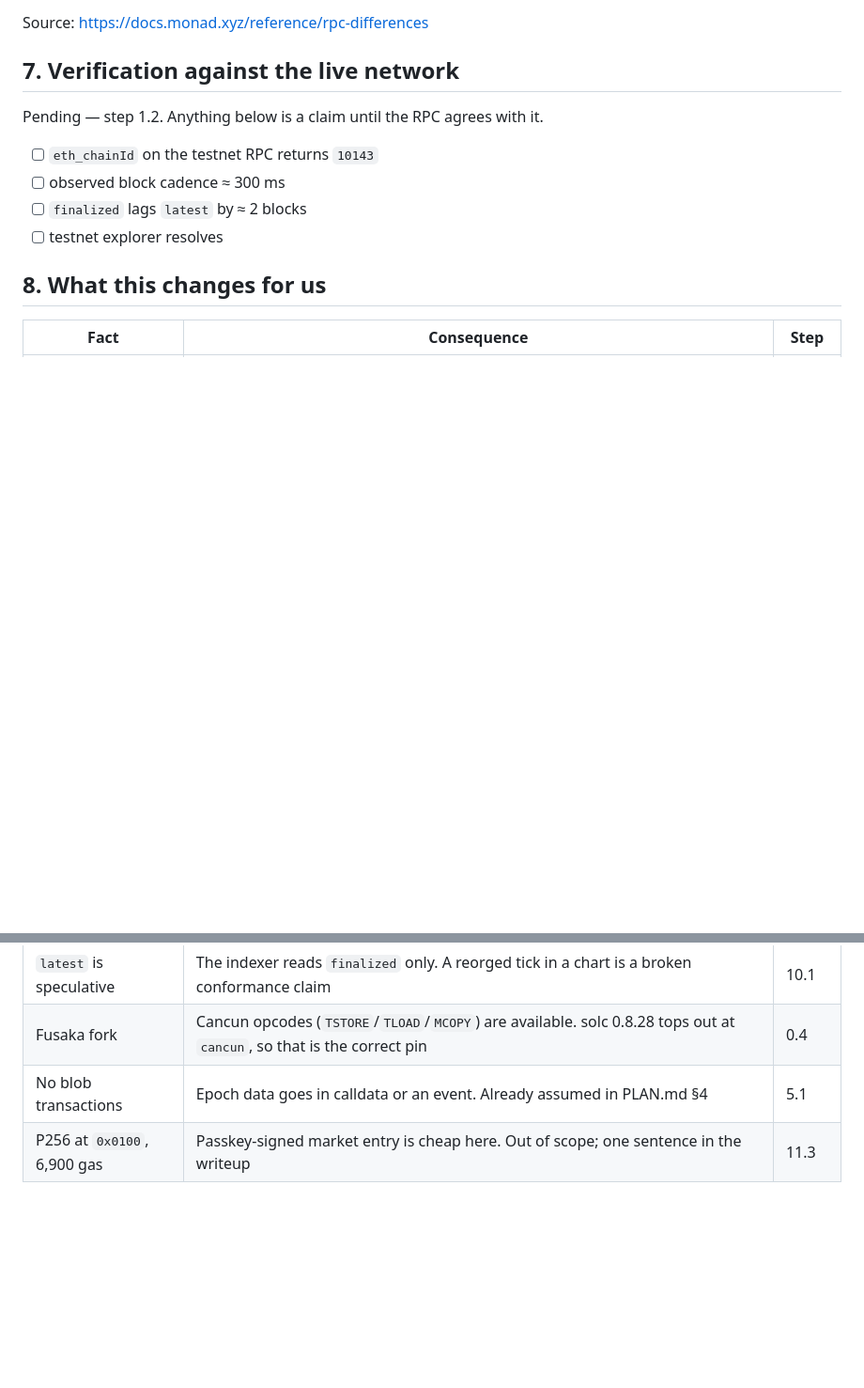
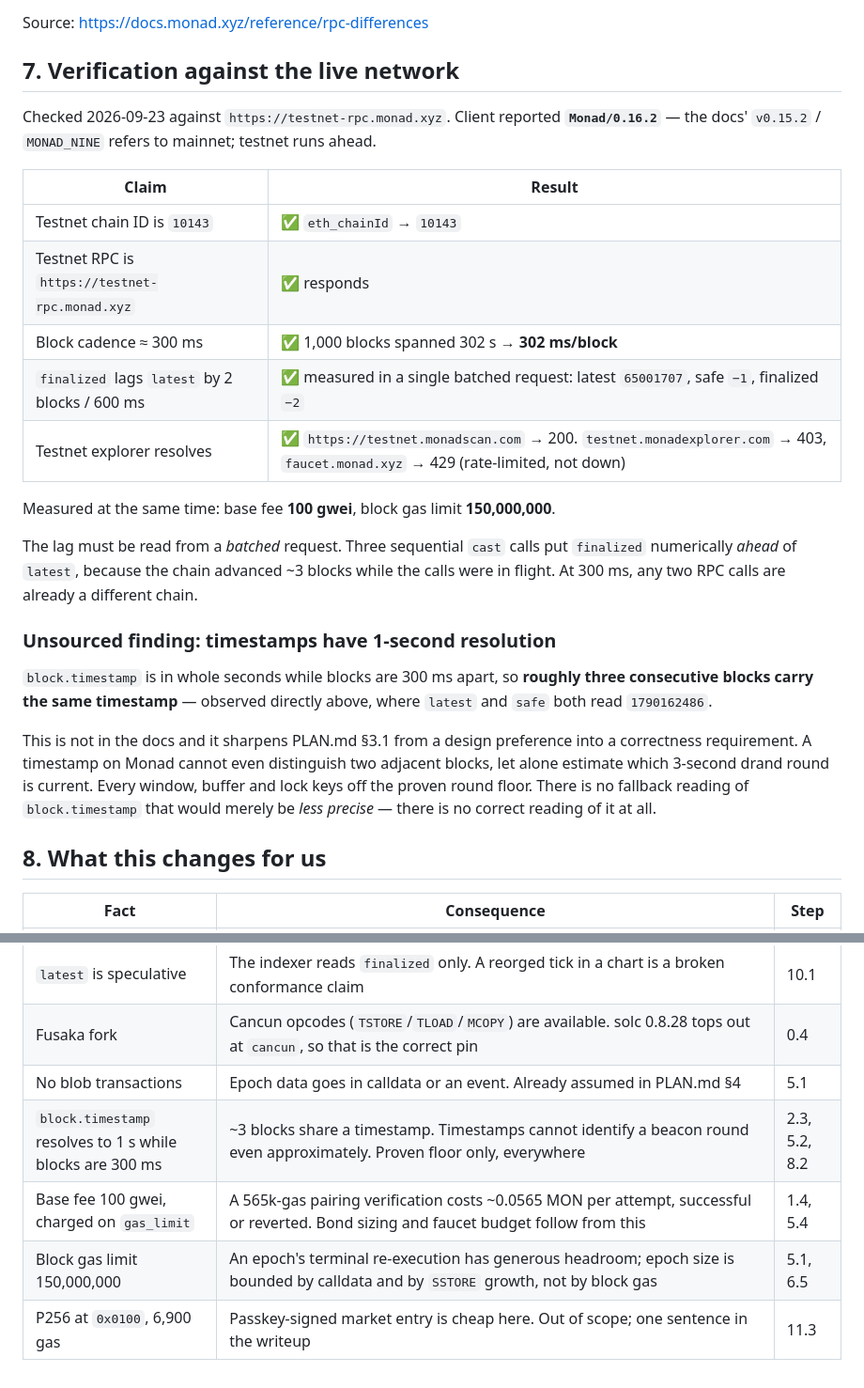
Before and after one commit to crackedstudio/croom-monad, a Markdown page: docs/monad-facts.md, 2 parts joined by grey strips. Shown at 94% size. GitHub-like rendering; blank space fills up the shorter version.

Commit message:
docs(ops): reconcile monad facts against live rpc

```diff
--- a/docs/monad-facts.md
+++ b/docs/monad-facts.md
@@ -130,12 +130,34 @@ Source: https://docs.monad.xyz/reference/rpc-differences
 
 ## 7. Verification against the live network
 
-Pending — step 1.2. Anything below is a claim until the RPC agrees with it.
+Checked 2026-09-23 against `https://testnet-rpc.monad.xyz`. Client reported **`Monad/0.16.2`** —
+the docs' `v0.15.2` / `MONAD_NINE` refers to mainnet; testnet runs ahead.
 
-- [ ] `eth_chainId` on the testnet RPC returns `10143`
-- [ ] observed block cadence ≈ 300 ms
-- [ ] `finalized` lags `latest` by ≈ 2 blocks
-- [ ] testnet explorer resolves
+| Claim | Result |
+| --- | --- |
+| Testnet chain ID is `10143` | ✅ `eth_chainId` → `10143` |
+| Testnet RPC is `https://testnet-rpc.monad.xyz` | ✅ responds |
+| Block cadence ≈ 300 ms | ✅ 1,000 blocks spanned 302 s → **302 ms/block** |
+| `finalized` lags `latest` by 2 blocks / 600 ms | ✅ measured in a single batched request: latest `65001707`, safe `−1`, finalized `−2` |
+| Testnet explorer resolves | ✅ `https://testnet.monadscan.com` → 200. `testnet.monadexplorer.com` → 403, `faucet.monad.xyz` → 429 (rate-limited, not down) |
+
+Measured at the same time: base fee **100 gwei**, block gas limit **150,000,000**.
+
+The lag must be read from a *batched* request. Three sequential `cast` calls put `finalized` numerically
+*ahead* of `latest`, because the chain advanced ~3 blocks while the calls were in flight. At 300 ms,
+any two RPC calls are already a different chain.
+
+### Unsourced finding: timestamps have 1-second resolution
+
+`block.timestamp` is in whole seconds while blocks are 300 ms apart, so **roughly three consecutive
+blocks carry the same timestamp** — observed directly above, where `latest` and `safe` both read
+`1790162486`.
+
+This is not in the docs and it sharpens PLAN.md §3.1 from a design preference into a correctness
+requirement. A timestamp on Monad cannot even distinguish two adjacent blocks, let alone estimate
+which 3-second drand round is current. Every window, buffer and lock keys off the proven round
+floor. There is no fallback reading of `block.timestamp` that would merely be *less precise* — there
+is no correct reading of it at all.
 
 ## 8. What this changes for us
 
@@ -150,4 +172,7 @@ Pending — step 1.2. Anything below is a claim until the RPC agrees with it.
 | `latest` is speculative | The indexer reads `finalized` only. A reorged tick in a chart is a broken conformance claim | 10.1 |
 | Fusaka fork | Cancun opcodes (`TSTORE`/`TLOAD`/`MCOPY`) are available. solc 0.8.28 tops out at `cancun`, so that is the correct pin | 0.4 |
 | No blob transactions | Epoch data goes in calldata or an event. Already assumed in PLAN.md §4 | 5.1 |
+| `block.timestamp` resolves to 1 s while blocks are 300 ms | ~3 blocks share a timestamp. Timestamps cannot identify a beacon round even approximately. Proven floor only, everywhere | 2.3, 5.2, 8.2 |
+| Base fee 100 gwei, charged on `gas_limit` | A 565k-gas pairing verification costs ~0.0565 MON per attempt, successful or reverted. Bond sizing and faucet budget follow from this | 1.4, 5.4 |
+| Block gas limit 150,000,000 | An epoch's terminal re-execution has generous headroom; epoch size is bounded by calldata and by `SSTORE` growth, not by block gas | 5.1, 6.5 |
 | P256 at `0x0100`, 6,900 gas | Passkey-signed market entry is cheap here. Out of scope; one sentence in the writeup | 11.3 |
```
